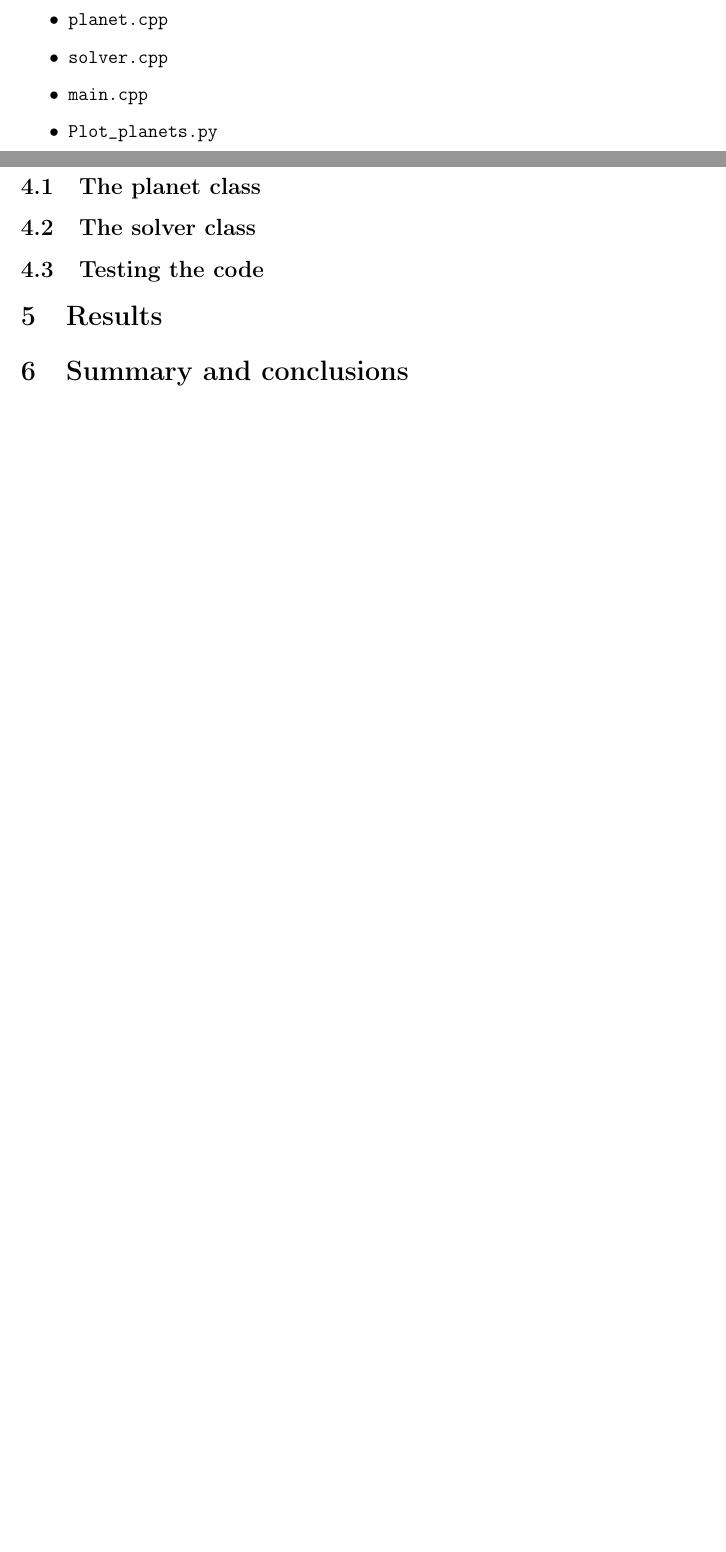
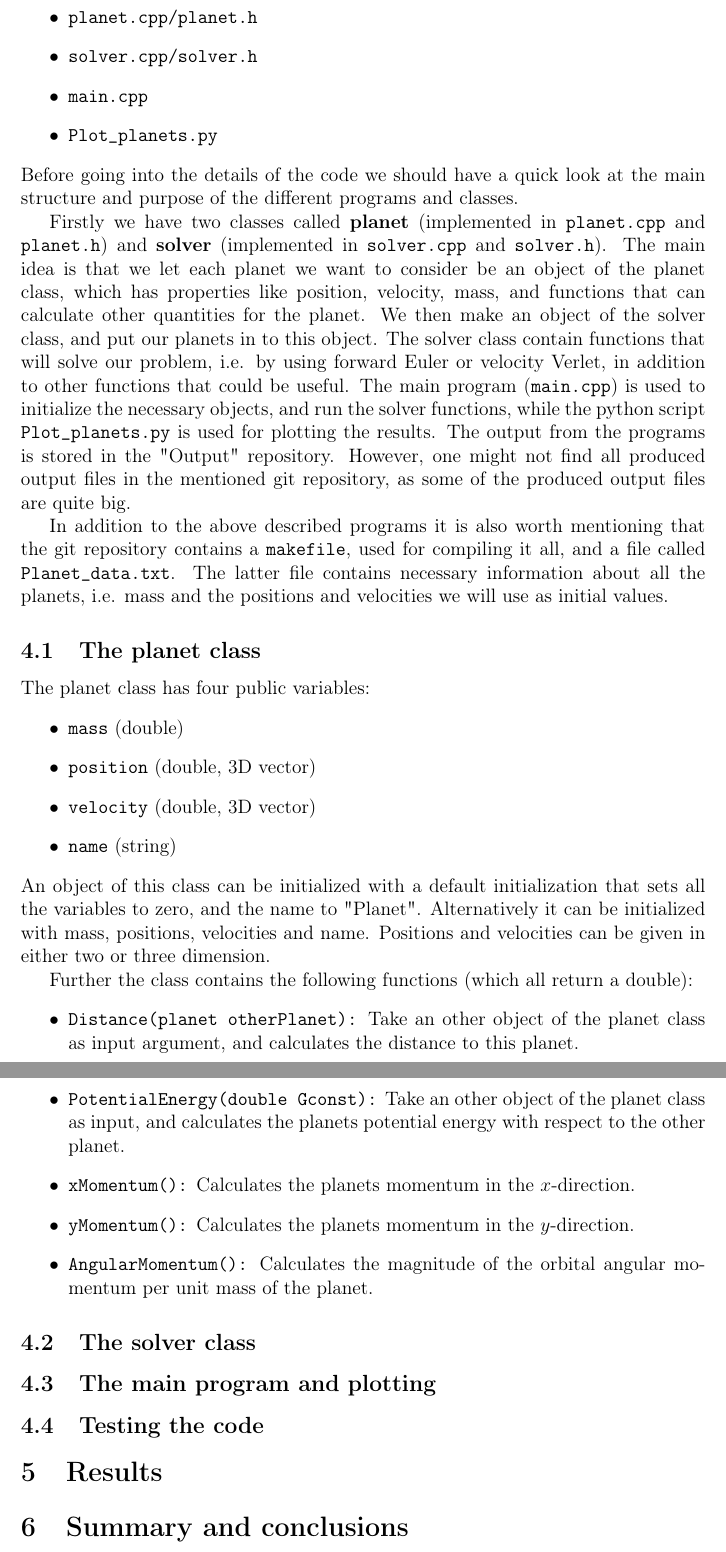
Before and after one commit to evensha/FYS4150, a LaTeX document (Project3/Report/Project3_report.tex): two parts of pages 5 and 6 of 6 before the commit and two parts of pages 6 and 7 of 7 after it, joined at a grey line, cut at the place of the change, the shorter picture padded with empty space. Compiled offline with pdfLaTeX.

Commit message:
Writing report and cleaning code

```diff
--- a/Project3/Report/Project3_report.tex
+++ b/Project3/Report/Project3_report.tex
@@ -235,13 +238,57 @@ The most important files in this repository are
 \begin{itemize}
-\item \texttt{planet.cpp}
-\item \texttt{solver.cpp}
+\item \texttt{planet.cpp/planet.h}
+\item \texttt{solver.cpp/solver.h}
 \item \texttt{main.cpp}
 \item \texttt{Plot\_planets.py}
 \end{itemize}
+Before going into the details of the code we should have a quick look at the main structure and purpose
+of the different programs and classes.
+
+Firstly we have two classes called \textbf{planet} (implemented in \texttt{planet.cpp} and
+\texttt{planet.h}) and \textbf{solver} (implemented in \texttt{solver.cpp} and \texttt{solver.h}).
+The main idea is that we let each planet we want to consider be an object of the planet class,
+which has properties like position, velocity, mass, and functions that can calculate other quantities
+for the planet. We then make an object of the solver class, and put our planets in to this object.
+The solver class contain functions that will solve our problem, i.e. by using forward Euler or
+velocity Verlet, in addition to other functions that could be useful. The main program (\texttt{main.cpp})
+is used to initialize the necessary objects, and run the solver functions, while the python script
+\texttt{Plot\_planets.py} is used for plotting the results. The output from the programs is stored in
+the "Output" repository. However, one might not find all produced output files in the mentioned git
+repository, as some of the produced output files are quite big.
+
+In addition to the above described programs it is also worth mentioning that the git repository contains
+a \texttt{makefile}, used for compiling it all, and a file called \texttt{Planet\_data.txt}. The latter
+file contains necessary information about all the planets, i.e. mass and the positions and velocities
+we will use as initial values.
 
 \subsection{The planet class}
 
+The planet class has four public variables:
+\begin{itemize}
+\item \texttt{mass} (double)
+\item \texttt{position} (double, 3D vector)
+\item \texttt{velocity} (double, 3D vector)
+\item \texttt{name} (string)
+\end{itemize}
+An object of this class can be initialized with a default initialization that sets all the variables to
+zero, and the name to "Planet". Alternatively it can be initialized with mass, positions, velocities and
+name. Positions and velocities can be given in either two or three dimension.
+
+Further the class contains the following functions (which all return a double):
+\begin{itemize}
+\item \texttt{Distance(planet otherPlanet):} Take an other object of the planet class as input argument,
+and calculates the distance to this planet.
+\item \texttt{PotentialEnergy(double Gconst):} Take an other object of the planet class as input, and
+calculates the planets potential energy with respect to the other planet.
+\item \texttt{xMomentum():} Calculates the planets momentum in the $x$-direction.
+\item \texttt{yMomentum():} Calculates the planets momentum in the $y$-direction.
+\item \texttt{AngularMomentum():} Calculates the magnitude of the orbital angular momentum per unit
+mass of the planet.
+\end{itemize}
+
 \subsection{The solver class}
+
+\subsection{The main program and plotting}
 
 \subsection{Testing the code}
 
```
Also changed, not shown: Project2/Report/Project2_report.tex (+1 -1 lines), Project2/Report/Project2_report.pdf, Project3/Report/Project3_report.pdf, Project3/Report/Project3_report.tex (7 more changed lines), 12 other files.
